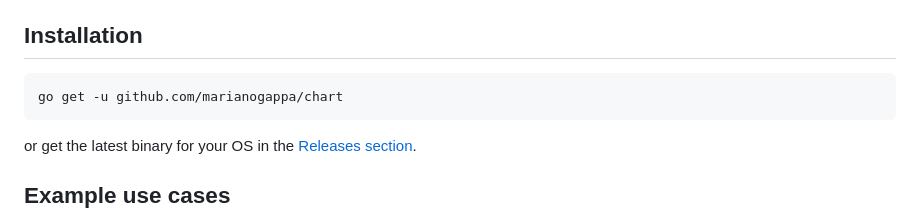
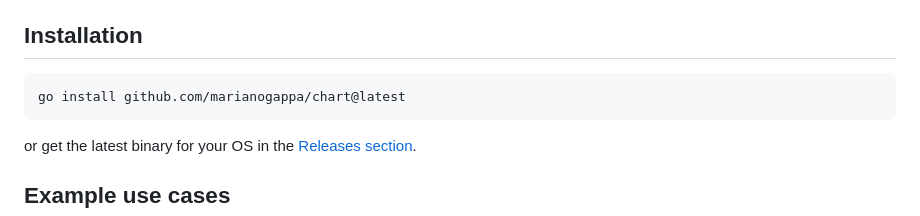
Before and after one commit to marianogappa/chart, a Markdown page: README.md, the part around the change. Rendered like a GitHub page.

Commit message:
Update README.md
Update installation instructions.

````diff
--- a/README.md
+++ b/README.md
@@ -35,7 +35,7 @@ chart [options]
 ## Installation
 
 ```
-go get -u github.com/marianogappa/chart
+go install github.com/marianogappa/chart@latest
 ```
 
 or get the latest binary for your OS in the [Releases section](https://github.com/marianogappa/chart/v4/releases).
````
